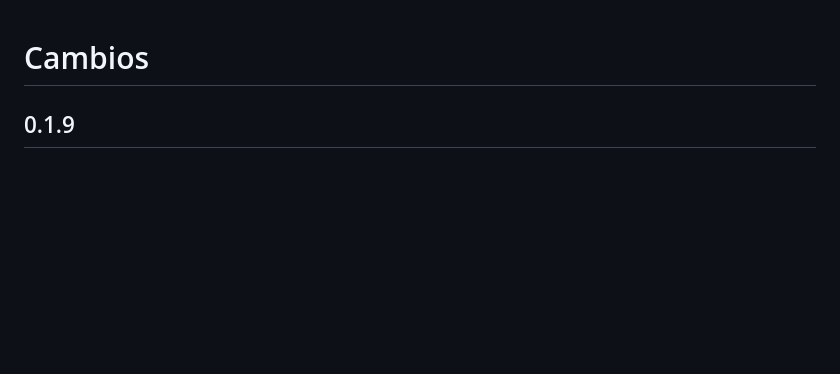
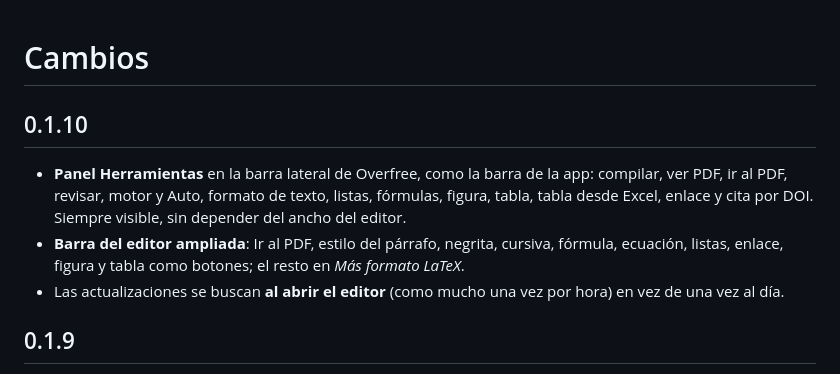
Before and after one commit to ZuNeR0o/overfree, a Markdown page: extension/CHANGELOG.md, the part around the change. GitHub-like rendering; blank space fills up the shorter version.

```diff
--- a/extension/CHANGELOG.md
+++ b/extension/CHANGELOG.md
@@ -1,4 +1,10 @@
 # Cambios
+
+## 0.1.10
+
+- **Panel Herramientas** en la barra lateral de Overfree, como la barra de la app: compilar, ver PDF, ir al PDF, revisar, motor y Auto, formato de texto, listas, fórmulas, figura, tabla, tabla desde Excel, enlace y cita por DOI. Siempre visible, sin depender del ancho del editor.
+- **Barra del editor ampliada**: Ir al PDF, estilo del párrafo, negrita, cursiva, fórmula, ecuación, listas, enlace, figura y tabla como botones; el resto en *Más formato LaTeX*.
+- Las actualizaciones se buscan **al abrir el editor** (como mucho una vez por hora) en vez de una vez al día.
 
 ## 0.1.9
 
```
Also changed, not shown: AGENTS.md (+1 -1 lines), extension/README.md (+5 -1 lines), extension/media/captura-interfaz.png (added), 6 other files.
